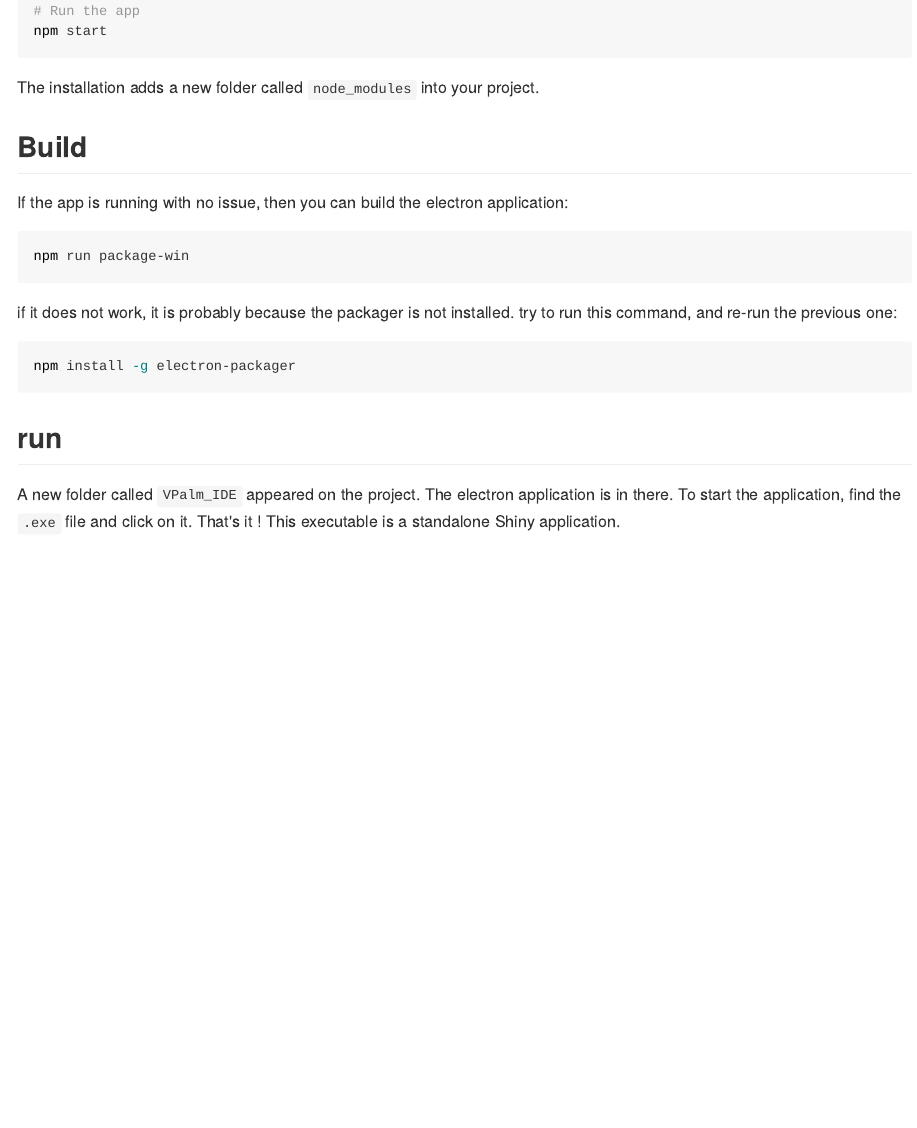
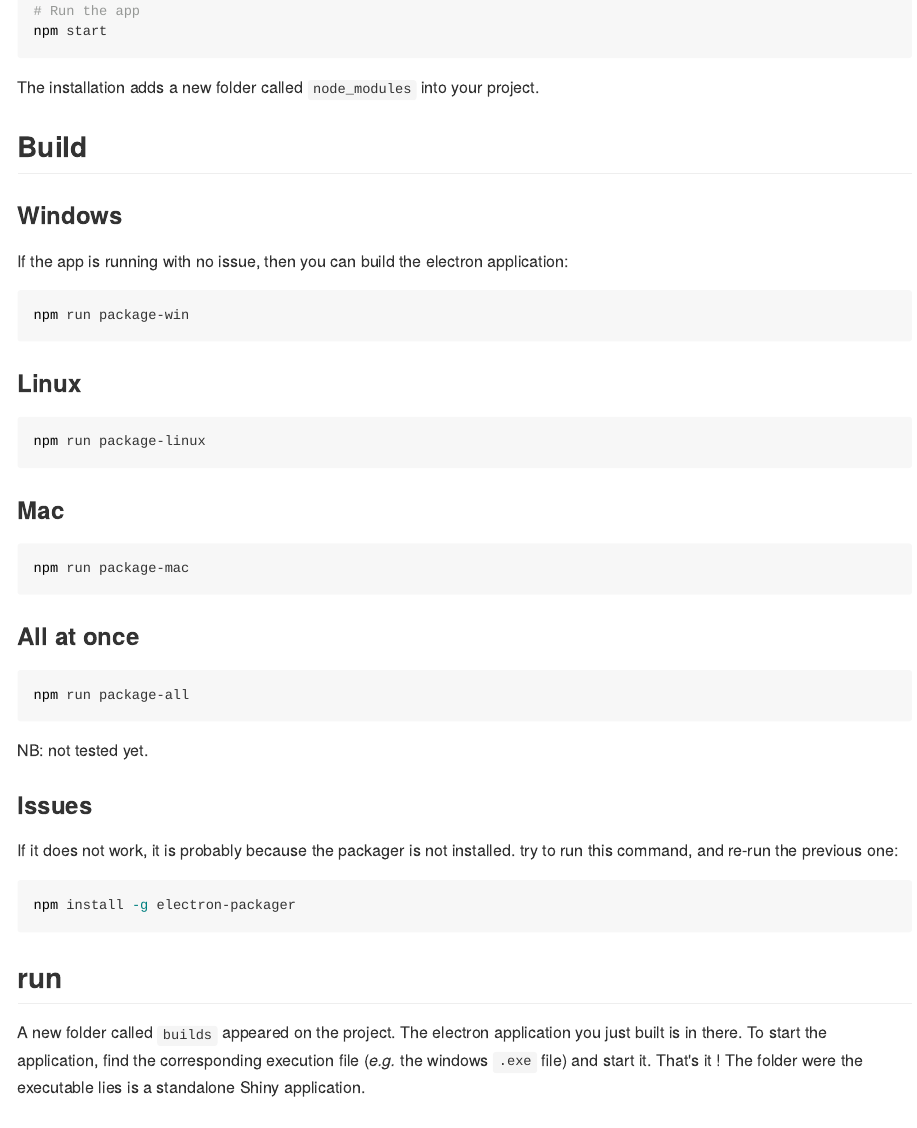
Before and after one commit to PalmStudio/VPalm_IDE, an R Markdown document (README.Rmd): the page in a window 1100 px wide, from 950 px down. The pictures show the output file README.md that the author committed with the source, drawn offline in the style of GitHub.

Commit message:
Update readme for all platforms

````diff
--- a/README.Rmd
+++ b/README.Rmd
@@ -50,11 +50,36 @@ npm start
 The installation adds a new folder called `node_modules` into your project.
 
 ## Build
+
+### Windows
+
 If the app is running with no issue, then you can build the electron application:
 ```bash
 npm run package-win
 ```
-if it does not work, it is probably because the packager is not installed. try to run this command, and re-run the previous one:
+
+### Linux
+
+```bash
+npm run package-linux
+```
+
+### Mac
+
+```bash
+npm run package-mac
+```
+
+### All at once
+
+```bash
+npm run package-all
+```
+NB: not tested yet.
+
+### Issues
+
+If it does not work, it is probably because the packager is not installed. try to run this command, and re-run the previous one:
 
 ```bash
 npm install -g electron-packager
@@ -62,8 +87,7 @@ npm install -g electron-packager
 
 ## run
 
-A new folder called `VPalm_IDE` appeared on the project. The electron application is in there. To start the application, find the `.exe` file
-and click on it. That's it ! This executable is a standalone Shiny application.
+A new folder called `builds` appeared on the project. The electron application you just built is in there. To start the application, find the corresponding execution file (*e.g.* the windows `.exe` file) and start it. That's it ! The folder were the executable lies is a standalone Shiny application.
 
 ## Share
 
````
Also changed, not shown: package.json (+2 -1 lines), README.md.
